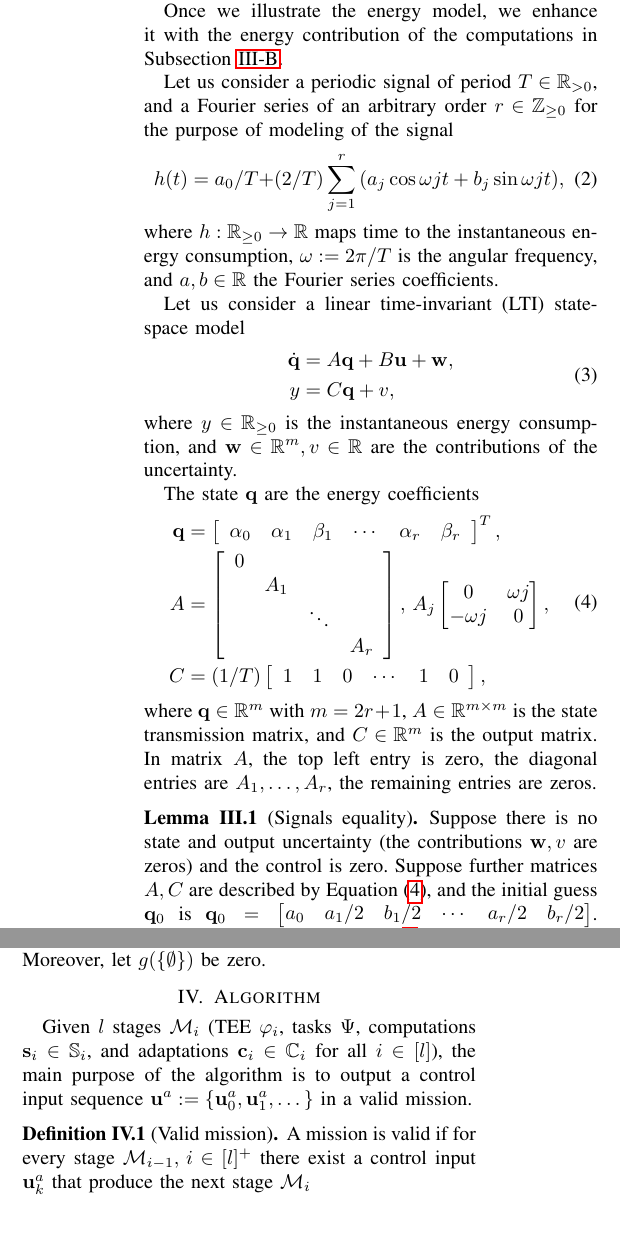
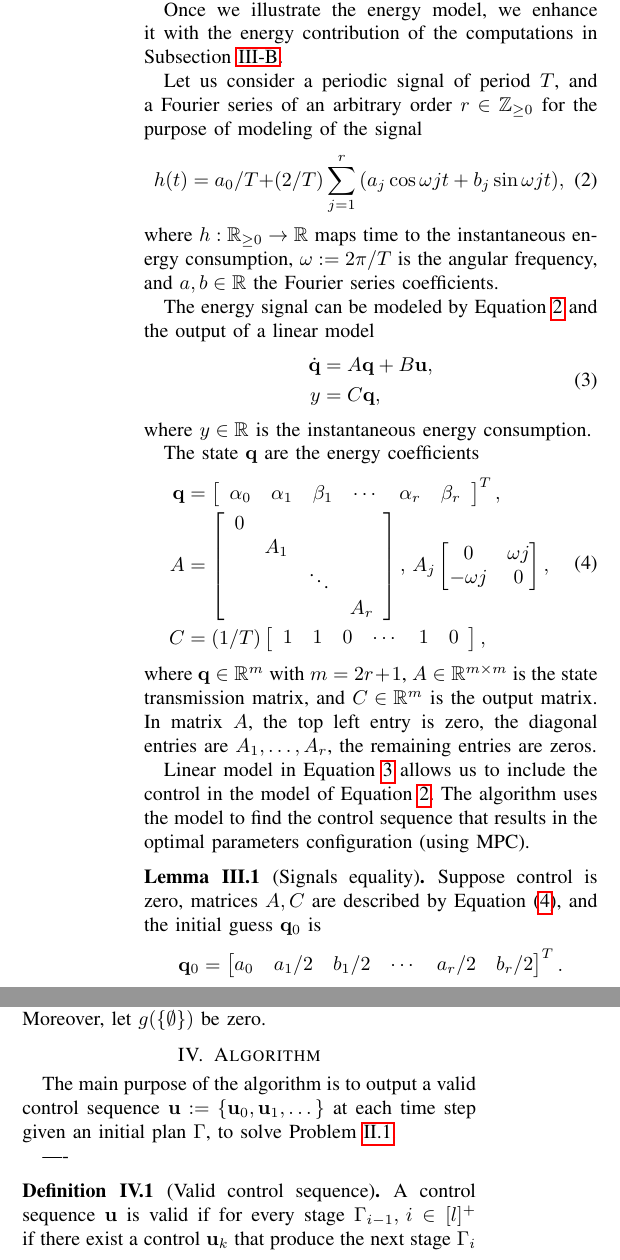
Before and after one commit to adamseew/energy-planning-paper, a LaTeX paper (icra-2021.tex): two parts of the columns of pages 4 and 5 of 11, joined at a grey line, cut so that both start at the same text, the shorter picture padded with empty space. The pictures show the PDF file icra-2021.pdf that the author committed with the source.

Commit message:
implementing Hector's and Ulrik's suggestions (2)

```diff
--- a/icra-2021.tex
+++ b/icra-2021.tex
@@ -706 +706,2 @@ In order to formulate the problem, we considerate some assumptions.
   \begin{equation*}
+    \varphi_i-\varphi_{n+i}=d_i,\,\,\,\forall i\in[l]^+
@@ -732,4 +739,5 @@ The lemma shows an easy way to verify that a plan is periodic.
-  Consider an initial plan $\Gamma$ satisfying Assumption~\ref{assm:periodic}. We are interested in the planning of the path parameters $c_{i,1},\dots,c_{i,\rho}$ and computations parameters $c_{i,\rho+1},\dots,c_{i,\rho+\sigma}$ for the UAV planning problem.
+\begin{pb}[UAV planning problem]\label{pb}
+  Consider an initial plan $\Gamma$ defined in Definition~\ref{def:mission} satisfying Assumption~\ref{assm:periodic} and Proposition~\ref{prop:rank}. We are interested in the planning of the path parameters $c_{i,1},\dots,c_{i,\rho}$ and computations parameters $c_{i,\rho+1},\dots,c_{i,\rho+\sigma}$ for the UAV planning problem.
 \end{pb}
 
 
@@ -742,18 +750,18 @@ We proof a relation between the energy signal and the energy coefficients in The
 
 Once we illustrate the energy model, we enhance it with the energy contribution of the computations in Subsection~\ref{sec:computations-model}.
 
-Let us consider a periodic signal of period $T\in\mathbb{R}_{> 0}$, and a Fourier series of an arbitrary order $r\in\mathbb{Z}_{\geq 0}$ for the purpose of modeling of the signal
+Let us consider a periodic signal of period $T$, and a Fourier series of an arbitrary order $r\in\mathbb{Z}_{\geq 0}$ for the purpose of modeling of the signal
 \begin{equation}\label{eq:fourier}
   h(t)=a_0/T+(2/T)\sum_{j=1}^{r}{\left(a_j\cos{\omega jt}+b_j\sin{\omega jt}\right)},
 \end{equation}
 where $h:\mathbb{R}_{\geq 0}\rightarrow\mathbb{R}$ maps time to the instantaneous energy consumption, $\omega:=2\pi/T$ is the angular frequency, and $a,b\in\mathbb{R}$ the Fourier series coefficients.
 
-Let us consider a linear time-invariant (LTI) state-space model
+The energy signal can be modeled by Equation~\ref{eq:fourier} and the output of a linear model
 \begin{equation}\label{eq:state-perf}\begin{split}
-  \dot{\mathbf{q}}&=A\mathbf{q}+B\mathbf{u}+\mathbf{w},\\
-  y&=C\mathbf{q}+v,
+  \dot{\mathbf{q}}&=A\mathbf{q}+B\mathbf{u},\\
+  y&=C\mathbf{q},
 \end{split}\end{equation}
-where $y\in\mathbb{R}_{\geq 0}$ is the instantaneous energy consumption, and $\mathbf{w}\in\mathbb{R}^m,v\in\mathbb{R}$ are the contributions of the uncertainty.
+where $y\in\mathbb{R}$ is the instantaneous energy consumption.
 
 The state $\mathbf{q}$ are the energy coefficients
 \begin{equation}\label{eq:state-details}\begin{split}
@@ -772,7 +780,13 @@ The state $\mathbf{q}$ are the energy coefficients
 \end{split}\end{equation}
 where $\mathbf{q}\in\mathbb{R}^m$ with $m=2r+1$, $A\in\mathbb{R}^{m\times m}$ is the state transmission matrix, and $C\in\mathbb{R}^m$ is the output matrix. In matrix $A$, the top left entry is zero, the diagonal entries are $A_1,\dots,A_r$, the remaining entries are zeros.
 
-\begin{lem}[Signals equality]\label{lem:eqv}Suppose there is no state and output uncertainty (the contributions $\mathbf{w},v$ are zeros) and the control is zero. Suppose further matrices $A,C$ are described by Equation~(\ref{eq:state-details}), and the initial guess $\mathbf{q}_0$ is $\mathbf{q}_0=\begin{bmatrix}a_0 & a_1/2 & b_1/2 & \cdots & a_r/2 & b_r/2\end{bmatrix}$. Then, the signal $h$ in Equation~(\ref{eq:fourier}) is equal to the signal $y$ in Equation~(\ref{eq:state-perf}).
+Linear model in Equation~\ref{eq:state-perf} allows us to include the control in the model of Equation~\ref{eq:fourier}. The algorithm uses the model to find the control sequence that results in the optimal parameters configuration (using MPC).
+
+\begin{lem}[Signals equality]\label{lem:eqv}Suppose control is zero, matrices $A,C$ are described by Equation~(\ref{eq:state-details}), and the initial guess $\mathbf{q}_0$ is
+  \begin{equation*}
+  \mathbf{q}_0=\begin{bmatrix}a_0 & a_1/2 & b_1/2 & \cdots & a_r/2 & b_r/2\end{bmatrix}^T.
+  \end{equation*}
+  Then, the signal $h$ in Equation~(\ref{eq:fourier}) is equal to the signal $y$ in Equation~(\ref{eq:state-perf}).
 \end{lem}
 \begin{proof}
 The equivalence of the models is trivial and the equality of the two signals is achieved by a proper choice of items of matrices $A,C$ and the initial guess $\mathbf{q}_0$. We refer the reader to Appendix~\ref{app:proof-eqv} for a formal proof of the equality where we justify the choices of the items of the matrices and of the initial guess.
@@ -842,10 +856,12 @@ Moreover, let $g(\{\emptyset\})$ be zero.
 \section{Algorithm}
 \label{sec:algo}
 
-Given $l$ stages $\mathcal{M}_i$ (TEE $\varphi_i$, tasks $\Psi$, computations $\mathbf{s}_i\in\mathbb{S}_i$, and adaptations $\mathbf{c}_i\in\mathbb{C}_i$ for all $i\in[l]$), the main purpose of the algorithm is to output a control input sequence $\mathbf{u}^a:=\{\mathbf{u}_0^a,\mathbf{u}_1^a,\dots\}$ in a valid mission.
+The main purpose of the algorithm is to output a valid control sequence $\mathbf{u}:=\{\mathbf{u}_0,\mathbf{u}_1,\dots\}$ at each time step given an initial plan $\Gamma$, to solve Problem~\ref{pb}.
 
-\begin{defn}[Valid mission]\label{def:valid}
-  A mission is valid if for every stage $\mathcal{M}_{i-1},\,i\in[l]^+$ there exist a control input $\mathbf{u}_k^{a}$ that produce the next stage $\mathcal{M}_i$
+----
+
+\begin{defn}[Valid control sequence]\label{def:valid}
+  A control sequence $\mathbf{u}$ is valid if for every stage $\Gamma_{i-1},\,i\in[l]^+$ if there exist a control $\mathbf{u}_k$ that produce the next stage $\Gamma_i$
   \begin{equation}\begin{split}\label{eq:mission-valid}
     \mathbf{u}^a_{k}=\{&\langle\mathbf{c}_{k},\mathbf{s}_{k}\rangle\mid\,\exists n\in\mathbb{Z}_{>0},\\&\langle\varphi_{i-1}(\mathbf{p}_{k-n},\mathbf{c}_{k-n}),\Psi(\mathbf{s}_{k-n})\rangle\in\mathcal{M}_{i-1}\\
     &\Longrightarrow\langle\varphi_i(\mathbf{p}_{k},\mathbf{c}_{k}),\Psi(\mathbf{s}_{k})\rangle\in\mathcal{M}_{i}\}.
```
Also changed, not shown: icra-2021.pdf, icra-2021.tex (34 more changed lines).
